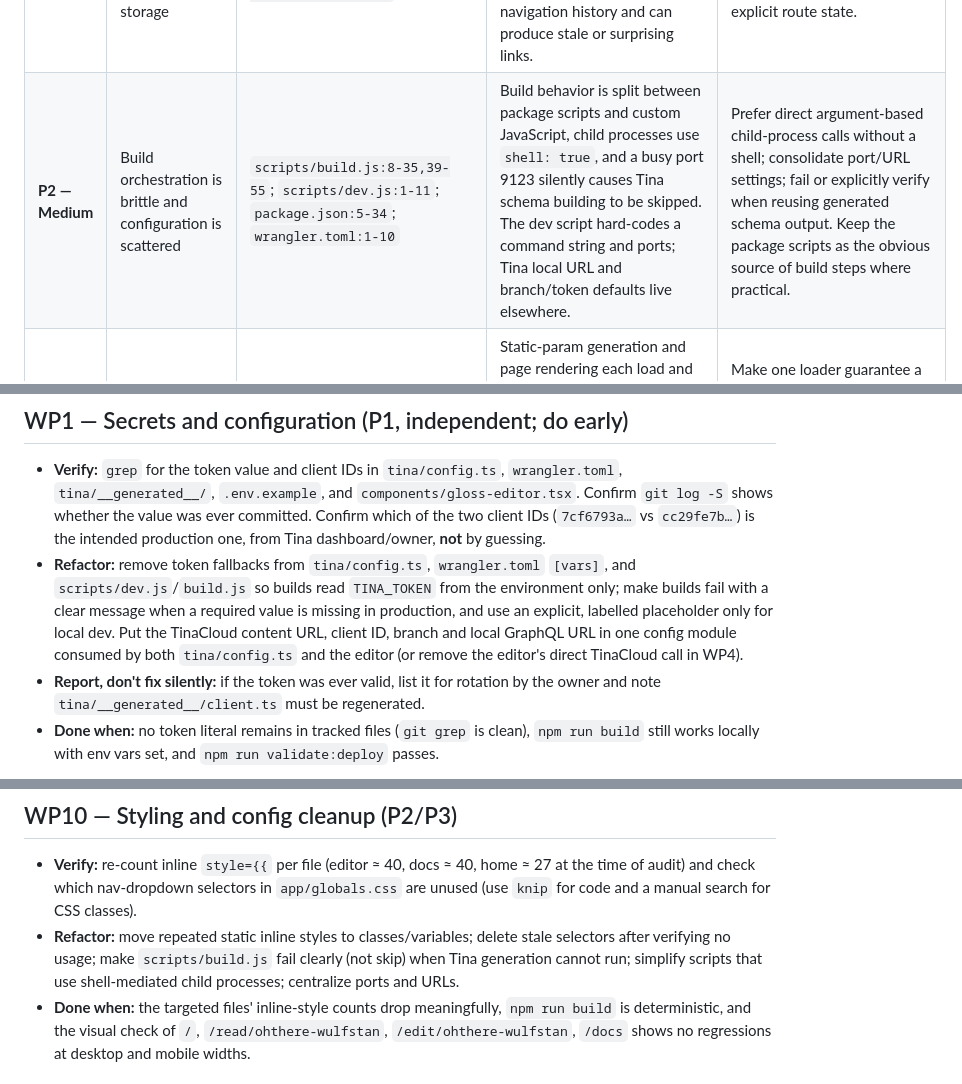
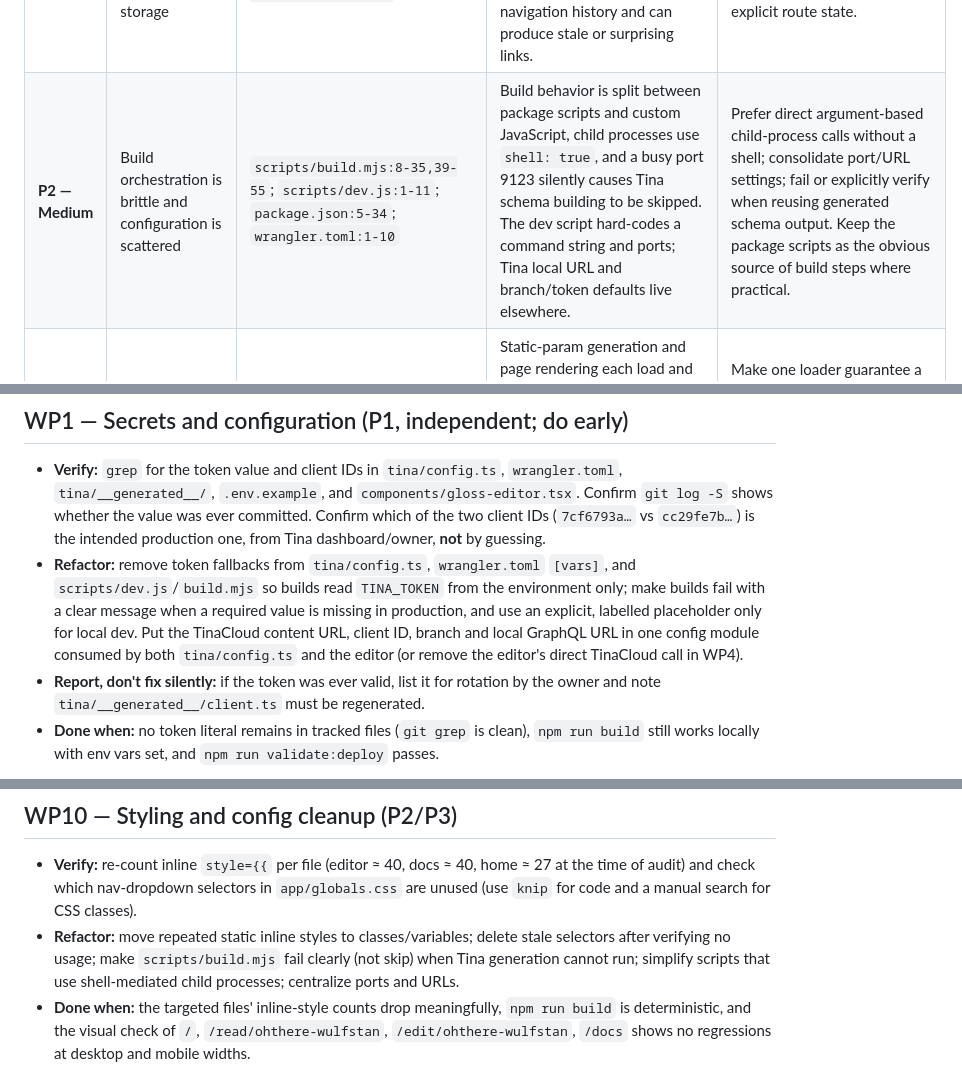
Before and after one commit to arii/glossy, a Markdown page: CODE_QUALITY_AUDIT.md, 3 parts joined by grey strips. Rendered like a GitHub page.

Commit message:
build: purge dead scripts and modernize build runner
- Purge orphaned legacy API routes in scripts/archive/
- Modernize scripts/build.mjs with direct child processes and remove stale port 9123 check
- Remove unused @google/genai dependency from package.json
- Update eslint, knip, tsconfig, and audit markdown references

```diff
--- a/CODE_QUALITY_AUDIT.md
+++ b/CODE_QUALITY_AUDIT.md
@@ -40,7 +40,7 @@ The recommendations focus on simplifying those paths, making persistence outcome
 | **P2 — Medium** | Styling is duplicated between CSS and component markup | `app/globals.css:1-60,201-270`; `app/page.tsx:140-230`; `components/text-directory.tsx:62-250`; `components/gloss-editor.tsx` and `app/docs/page.tsx` contain many more inline style objects | Layout and visual tokens are partly defined in the global stylesheet and partly repeated as large inline style objects. A source scan found 40 inline-style occurrences in the editor, 40 in the docs page, and 27 on the home page. This raises the cost of consistent redesign, responsive tuning, and state styling. | Move repeated layouts, colors, spacing, and typography to shared classes/tokens. Keep inline styles only for genuinely data-driven values such as computed layout or dynamic emphasis. |
 | **P2 — Medium** | Editor concentrates too many responsibilities | `components/gloss-editor.tsx:1-210,230-650` and later UI sections (file extends beyond line 1,350) | One client component owns type conversion, lemmatization integration, LaTeX import/export, browser-cache migration, Tina requests, deletion, status reporting, and a large editor UI. This coupling makes changes hard to isolate and test and increases regression risk. | Extract pure conversion/serialization logic and persistence operations into separately testable modules; split editor panels by responsibility while keeping state ownership explicit. Avoid extracting solely for line count. |
 | **P2 — Medium** | Navigation and active-document state depend on browser storage | `components/site-nav.tsx:10-35,37-69`; `components/reading-page.tsx:63-76,165` | The nav initializes from a prop but also reads/writes a global local-storage slug, while route pages also pass slugs and reader selection computes a default. The source of the active document varies with navigation history and can produce stale or surprising links. | Make the current route/document the source of truth. Retain storage only for a clearly defined preference, and avoid using it to override explicit route state. |
-| **P2 — Medium** | Build orchestration is brittle and configuration is scattered | `scripts/build.js:8-35,39-55`; `scripts/dev.js:1-11`; `package.json:5-34`; `wrangler.toml:1-10` | Build behavior is split between package scripts and custom JavaScript, child processes use `shell: true`, and a busy port 9123 silently causes Tina schema building to be skipped. The dev script hard-codes a command string and ports; Tina local URL and branch/token defaults live elsewhere. | Prefer direct argument-based child-process calls without a shell; consolidate port/URL settings; fail or explicitly verify when reusing generated schema output. Keep the package scripts as the obvious source of build steps where practical. |
+| **P2 — Medium** | Build orchestration is brittle and configuration is scattered | `scripts/build.mjs:8-35,39-55`; `scripts/dev.js:1-11`; `package.json:5-34`; `wrangler.toml:1-10` | Build behavior is split between package scripts and custom JavaScript, child processes use `shell: true`, and a busy port 9123 silently causes Tina schema building to be skipped. The dev script hard-codes a command string and ports; Tina local URL and branch/token defaults live elsewhere. | Prefer direct argument-based child-process calls without a shell; consolidate port/URL settings; fail or explicitly verify when reusing generated schema output. Keep the package scripts as the obvious source of build steps where practical. |
 | **P3 — Low** | Redundant reads and validations obscure request flow | `app/edit/[slug]/page.tsx:10-20`; `app/read/[slug]/page.tsx:10-24`; `lib/content.ts:179-215` | Static-param generation and page rendering each load and validate all documents independently; the pages also call validation after `loadTextDocuments()` already validates. This repeats work and makes ownership of validation unclear. | Make one loader guarantee a validated result and avoid duplicate assertions; where static params and render need the same corpus, use a clear build-time data-loading boundary. |
 | **P3 — Low** | Global JSON monkey patch | `lib/safe-json.ts:62-102`; installed by `components/site-nav.tsx:20` | The app replaces `JSON.stringify` process-wide. Its replacer omits repeated object references as well as cycles, and the catch-all fallback can turn serialization errors into `"{}"`, silently altering unrelated library behavior or losing data. | Remove the global patch. Use a narrowly scoped serializer only where needed; preserve native behavior and make serialization failures explicit. |
 | **P3 — Low** | CSS contains signs of stale styling surface | `app/globals.css:85-199`; `components/site-nav.tsx:37-69` | The stylesheet defines navigation dropdown and related classes, while the current nav component renders a flat set of links and does not use those classes. Stale rules increase search noise and leave unclear whether a design is intentionally retained. | Confirm unused selectors are truly obsolete, then remove them or restore the intended component. Add a CSS-unused check if stylesheet growth becomes recurring. |
@@ -305,7 +305,7 @@ Instructions for an implementing agent. Work in the order below; each work packa
 ## WP1 — Secrets and configuration (P1, independent; do early)
 
 - **Verify:** `grep` for the token value and client IDs in `tina/config.ts`, `wrangler.toml`, `tina/__generated__/`, `.env.example`, and `components/gloss-editor.tsx`. Confirm `git log -S` shows whether the value was ever committed. Confirm which of the two client IDs (`7cf6793a…` vs `cc29fe7b…`) is the intended production one, from Tina dashboard/owner, **not** by guessing.
-- **Refactor:** remove token fallbacks from `tina/config.ts`, `wrangler.toml` `[vars]`, and `scripts/dev.js`/`build.js` so builds read `TINA_TOKEN` from the environment only; make builds fail with a clear message when a required value is missing in production, and use an explicit, labelled placeholder only for local dev. Put the TinaCloud content URL, client ID, branch and local GraphQL URL in one config module consumed by both `tina/config.ts` and the editor (or remove the editor's direct TinaCloud call in WP4).
+- **Refactor:** remove token fallbacks from `tina/config.ts`, `wrangler.toml` `[vars]`, and `scripts/dev.js`/`build.mjs` so builds read `TINA_TOKEN` from the environment only; make builds fail with a clear message when a required value is missing in production, and use an explicit, labelled placeholder only for local dev. Put the TinaCloud content URL, client ID, branch and local GraphQL URL in one config module consumed by both `tina/config.ts` and the editor (or remove the editor's direct TinaCloud call in WP4).
 - **Report, don't fix silently:** if the token was ever valid, list it for rotation by the owner and note `tina/__generated__/client.ts` must be regenerated.
 - **Done when:** no token literal remains in tracked files (`git grep` is clean), `npm run build` still works locally with env vars set, and `npm run validate:deploy` passes.
 
@@ -367,7 +367,7 @@ Instructions for an implementing agent. Work in the order below; each work packa
 ## WP10 — Styling and config cleanup (P2/P3)
 
 - **Verify:** re-count inline `style={{` per file (editor ≈ 40, docs ≈ 40, home ≈ 27 at the time of audit) and check which nav-dropdown selectors in `app/globals.css` are unused (use `knip` for code and a manual search for CSS classes).
-- **Refactor:** move repeated static inline styles to classes/variables; delete stale selectors after verifying no usage; make `scripts/build.js` fail clearly (not skip) when Tina generation cannot run; simplify scripts that use shell-mediated child processes; centralize ports and URLs.
+- **Refactor:** move repeated static inline styles to classes/variables; delete stale selectors after verifying no usage; make `scripts/build.mjs` fail clearly (not skip) when Tina generation cannot run; simplify scripts that use shell-mediated child processes; centralize ports and URLs.
 - **Done when:** the targeted files' inline-style counts drop meaningfully, `npm run build` is deterministic, and the visual check of `/`, `/read/ohthere-wulfstan`, `/edit/ohthere-wulfstan`, `/docs` shows no regressions at desktop and mobile widths.
 
 ## WP11 — Copy and documentation (after WP2–WP7, since copy depends on final behavior)
```
Also changed, not shown: other parts of CODE_QUALITY_AUDIT.md (+1 -1 lines).
